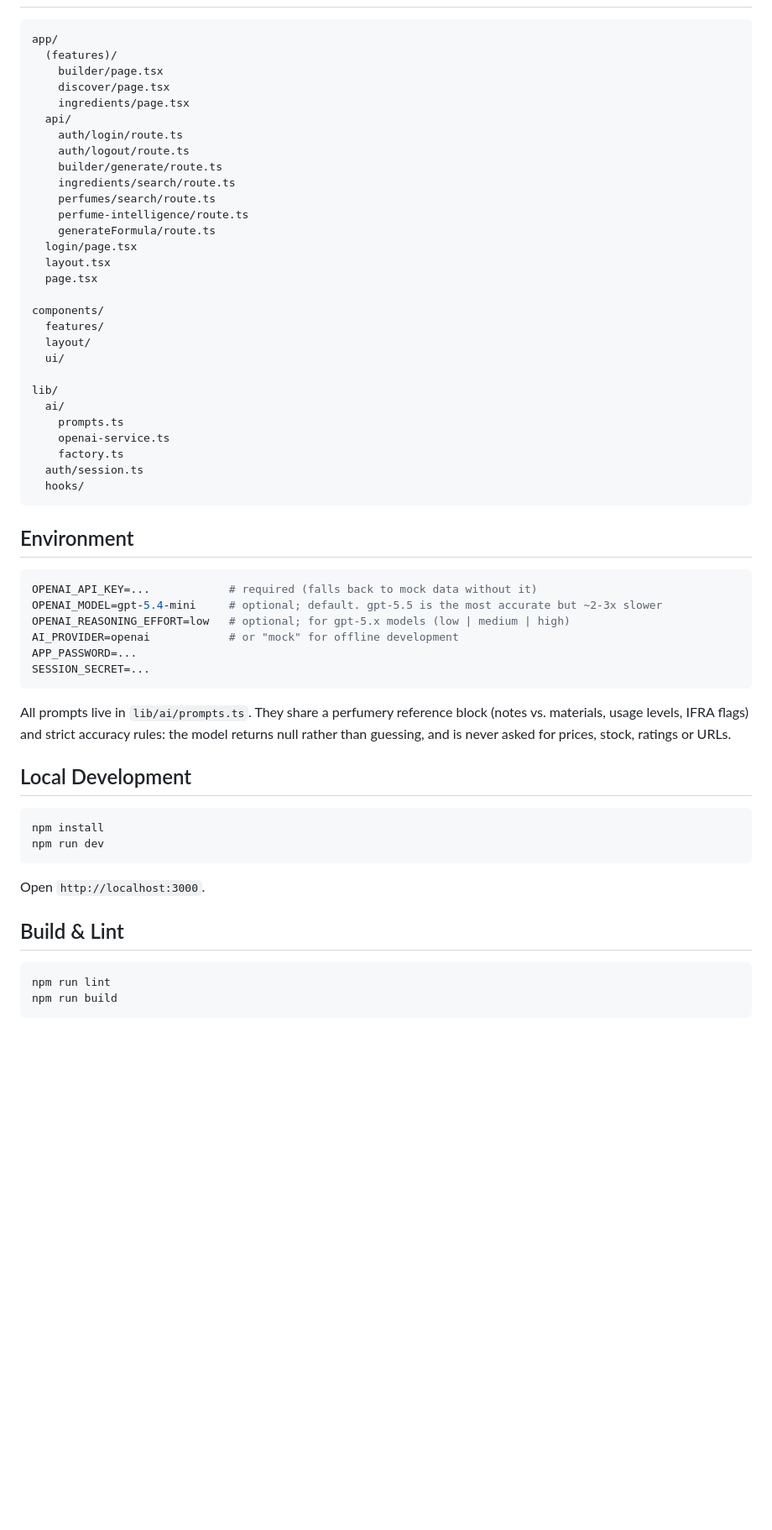
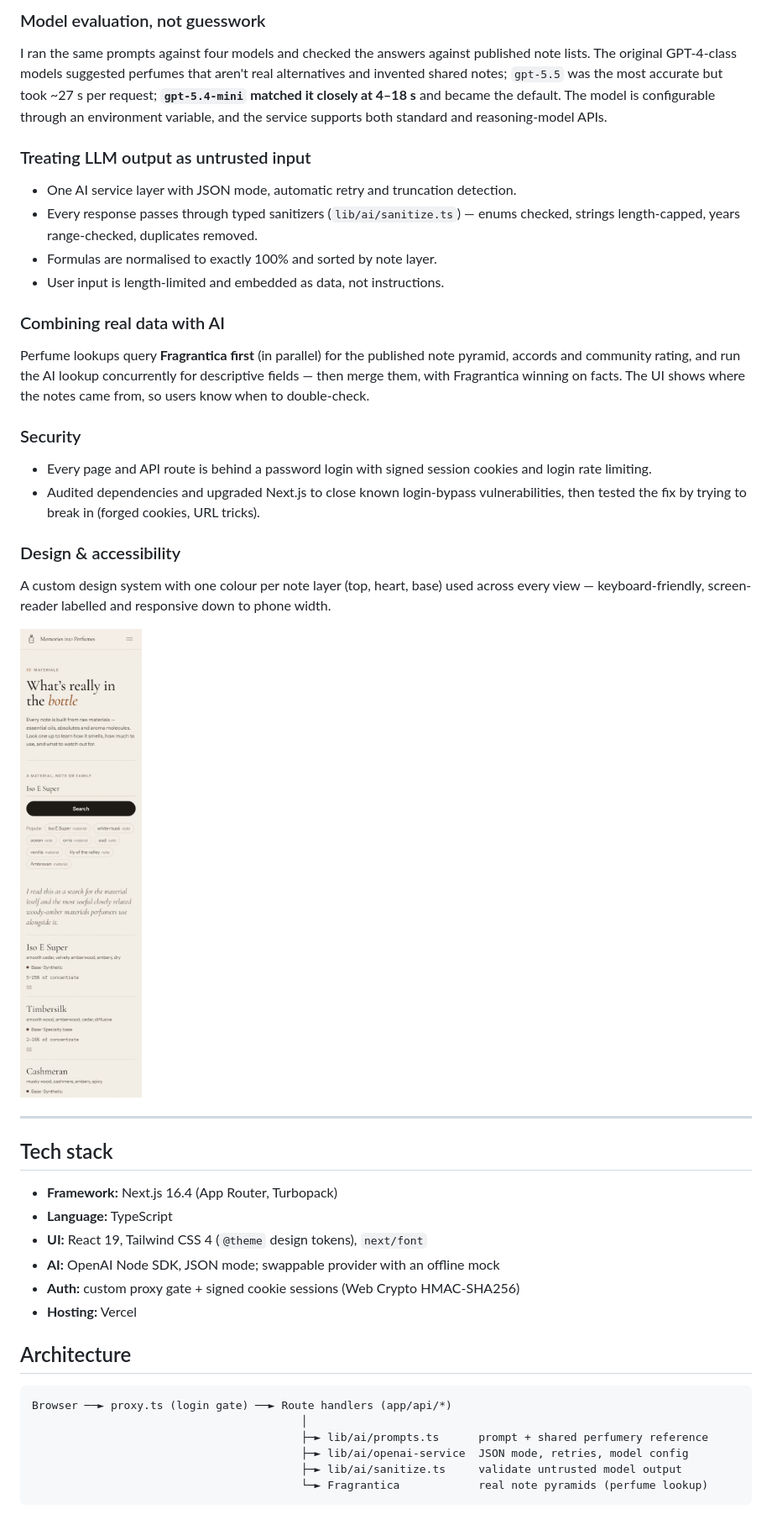
Before and after one commit to makenna615/perfume-app, a Markdown page: README.md, the part around one of its changes. Shown at 84% size. GitHub-like rendering; pictures changed too: docs/screenshots/materials-mobile.jpg (added); blank space fills up the shorter version.

````diff
--- a/README.md
+++ b/README.md
@@ -40,61 +43,42 @@ AI-powered perfume app for discovery, formula generation, ingredient intelligenc
+### Model evaluation, not guesswork
+I ran the same prompts against four models and checked the answers against published note lists. The original GPT-4-class models suggested perfumes that aren't real alternatives and invented shared notes; `gpt-5.5` was the most accurate but took ~27 s per request; **`gpt-5.4-mini` matched it closely at 4–18 s** and became the default. The model is configurable through an environment variable, and the service supports both standard and reasoning-model APIs.
+
+### Treating LLM output as untrusted input
+- One AI service layer with JSON mode, automatic retry and truncation detection.
+- Every response passes through typed sanitizers (`lib/ai/sanitize.ts`) — enums checked, strings length-capped, years range-checked, duplicates removed.
+- Formulas are normalised to exactly 100% and sorted by note layer.
+- User input is length-limited and embedded as data, not instructions.
+
+### Combining real data with AI
+Perfume lookups query **Fragrantica first** (in parallel) for the published note pyramid, accords and community rating, and run the AI lookup concurrently for descriptive fields — then merge them, with Fragrantica winning on facts. The UI shows where the notes came from, so users know when to double-check.
+
+### Security
+- Every page and API route is behind a password login with signed session cookies and login rate limiting.
+- Audited dependencies and upgraded Next.js to close known login-bypass vulnerabilities, then tested the fix by trying to break in (forged cookies, URL tricks).
+
+### Design & accessibility
+A custom design system with one colour per note layer (top, heart, base) used across every view — keyboard-friendly, screen-reader labelled and responsive down to phone width.
+
+![Materials library on mobile](docs/screenshots/materials-mobile.jpg)
+
+---
+
+## Tech stack
+
+- **Framework:** Next.js 16.4 (App Router, Turbopack)
+- **Language:** TypeScript
+- **UI:** React 19, Tailwind CSS 4 (`@theme` design tokens), `next/font`
+- **AI:** OpenAI Node SDK, JSON mode; swappable provider with an offline mock
+- **Auth:** custom proxy gate + signed cookie sessions (Web Crypto HMAC-SHA256)
+- **Hosting:** Vercel
+
+## Architecture
 
 ```txt
-app/
-  (features)/
-    builder/page.tsx
-    discover/page.tsx
-    ingredients/page.tsx
-  api/
-    auth/login/route.ts
-    auth/logout/route.ts
-    builder/generate/route.ts
-    ingredients/search/route.ts
-    perfumes/search/route.ts
-    perfume-intelligence/route.ts
-    generateFormula/route.ts
-  login/page.tsx
-  layout.tsx
-  page.tsx
-
-components/
-  features/
-  layout/
-  ui/
-
-lib/
-  ai/
-    prompts.ts
-    openai-service.ts
-    factory.ts
-  auth/session.ts
-  hooks/
+Browser ──► proxy.ts (login gate) ──► Route handlers (app/api/*)
+                                         │
+                                         ├─► lib/ai/prompts.ts      prompt + shared perfumery reference
+                                         ├─► lib/ai/openai-service  JSON mode, retries, model config
+                                         ├─► lib/ai/sanitize.ts     validate untrusted model output
+                                         └─► Fragrantica            real note pyramids (perfume lookup)
 ```
-
-## Environment
-
-```bash
-OPENAI_API_KEY=...            # required (falls back to mock data without it)
-OPENAI_MODEL=gpt-5.4-mini     # optional; default. gpt-5.5 is the most accurate but ~2-3x slower
-OPENAI_REASONING_EFFORT=low   # optional; for gpt-5.x models (low | medium | high)
-AI_PROVIDER=openai            # or "mock" for offline development
-APP_PASSWORD=...
-SESSION_SECRET=...
-```
-
-All prompts live in `lib/ai/prompts.ts`. They share a perfumery reference block (notes vs. materials, usage levels, IFRA flags) and strict accuracy rules: the model returns null rather than guessing, and is never asked for prices, stock, ratings or URLs.
-
-## Local Development
-
-```bash
-npm install
-npm run dev
-```
-
-Open `http://localhost:3000`.
-
-## Build & Lint
-
-```bash
-npm run lint
-npm run build
-```
````
Also changed, not shown: other parts of README.md (+36 -33 lines), docs/screenshots/formula.jpg (added), docs/screenshots/home.jpg (added), docs/screenshots/perfume-details.jpg (added).
